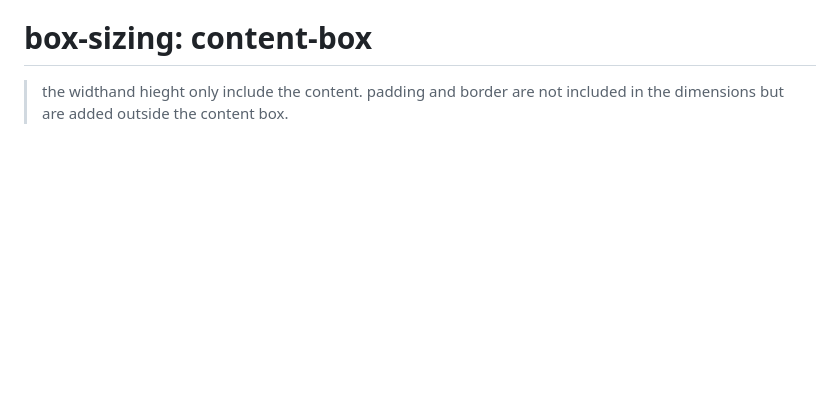
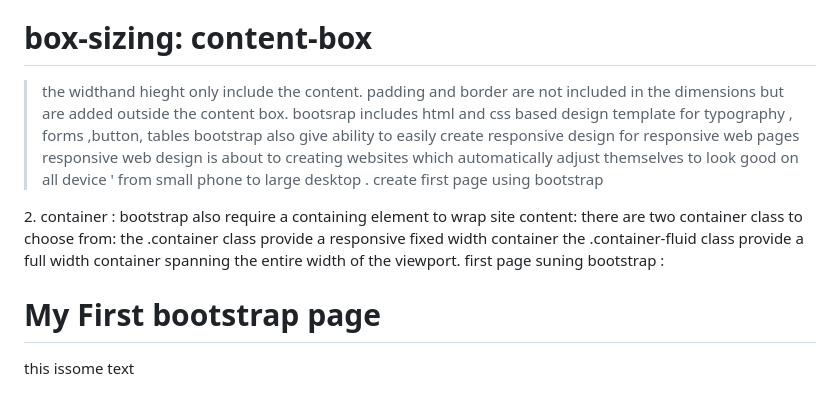
Before and after one commit to RiteshTiwari-2003/bootstrap-css-animation, a Markdown page: Readme.md, the part around the change. Drawn GitHub-style; blank space fills up the shorter version.

Commit message:
i have added some introduction part of bootstrap

```diff
--- a/Readme.md
+++ b/Readme.md
@@ -111,3 +111,30 @@ box-sizing : border-box;
 
 > the widthand hieght only include the content.
 > padding and border are not included in the dimensions but are added outside the content box.
+bootsrap includes html and css based design template for typography , forms ,button, tables
+bootstrap also give ability to easily create responsive design for responsive web pages
+responsive web design is about to creating websites which automatically adjust themselves to look good on all device '
+from small phone to large desktop .
+create first page using bootstrap
+<meta name="viewport" content="width=device-width,initial-scale=1">
+2. container :
+bootstrap also require a containing element to wrap site content:
+there are two container class to choose from:
+the .container class provide a responsive fixed width container
+the .container-fluid class provide a full width container spanning the entire width of the viewport.
+first page suning bootstrap :
+<!DOCTYPE html>
+<html lang="en">
+<head>
+<title>BootStrap Example</title>
+<meta charset="utf-8">
+<meta name="viewport" content="width=device-width, initial-scale=1">
+<link rel="stylesheet" href="https://maxcdn.bootstrapcdn.com/bootstrap/3.3.7/css/bootstrap.min.css">
+</head>
+<body>
+<div class="container">
+<h1> My First bootstrap page</h1>
+<p> this issome text</p>
+</div>
+</body>
+</html>
```
